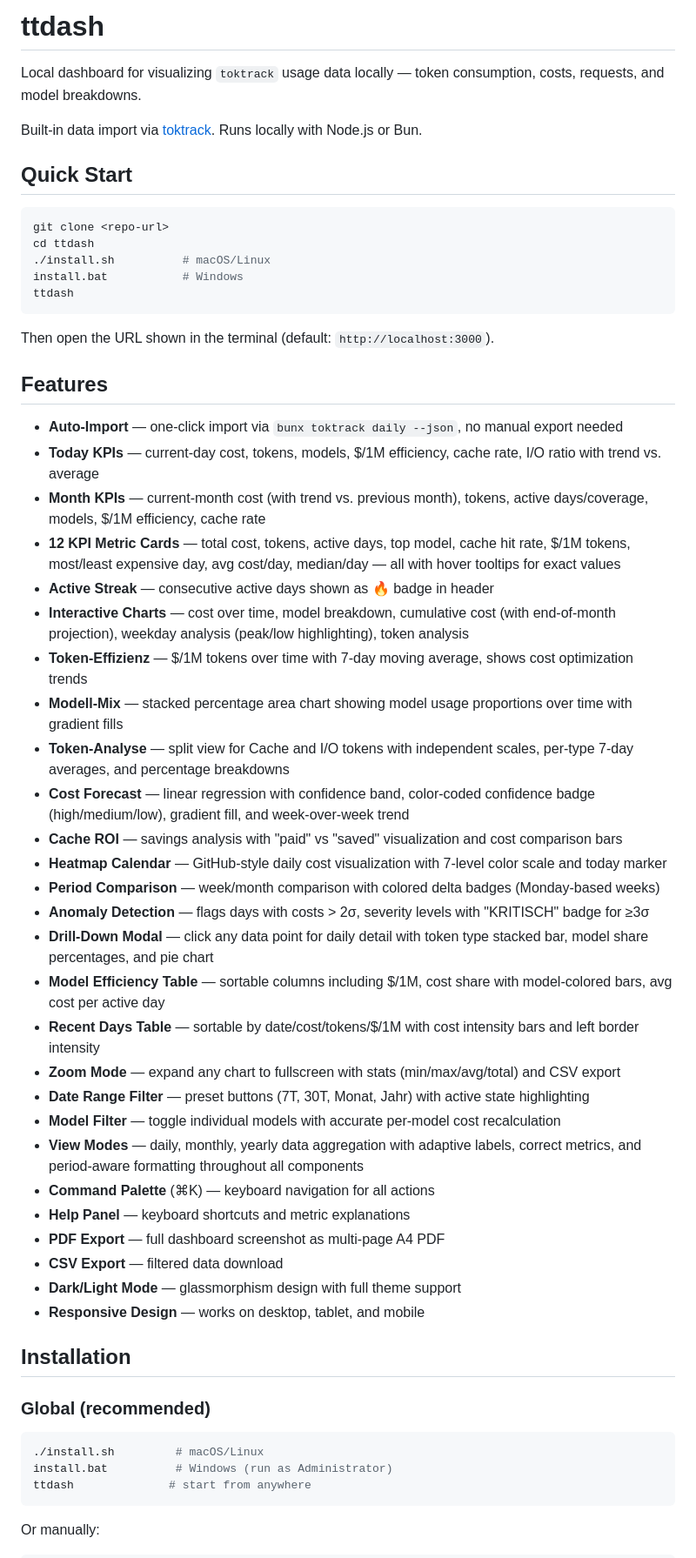
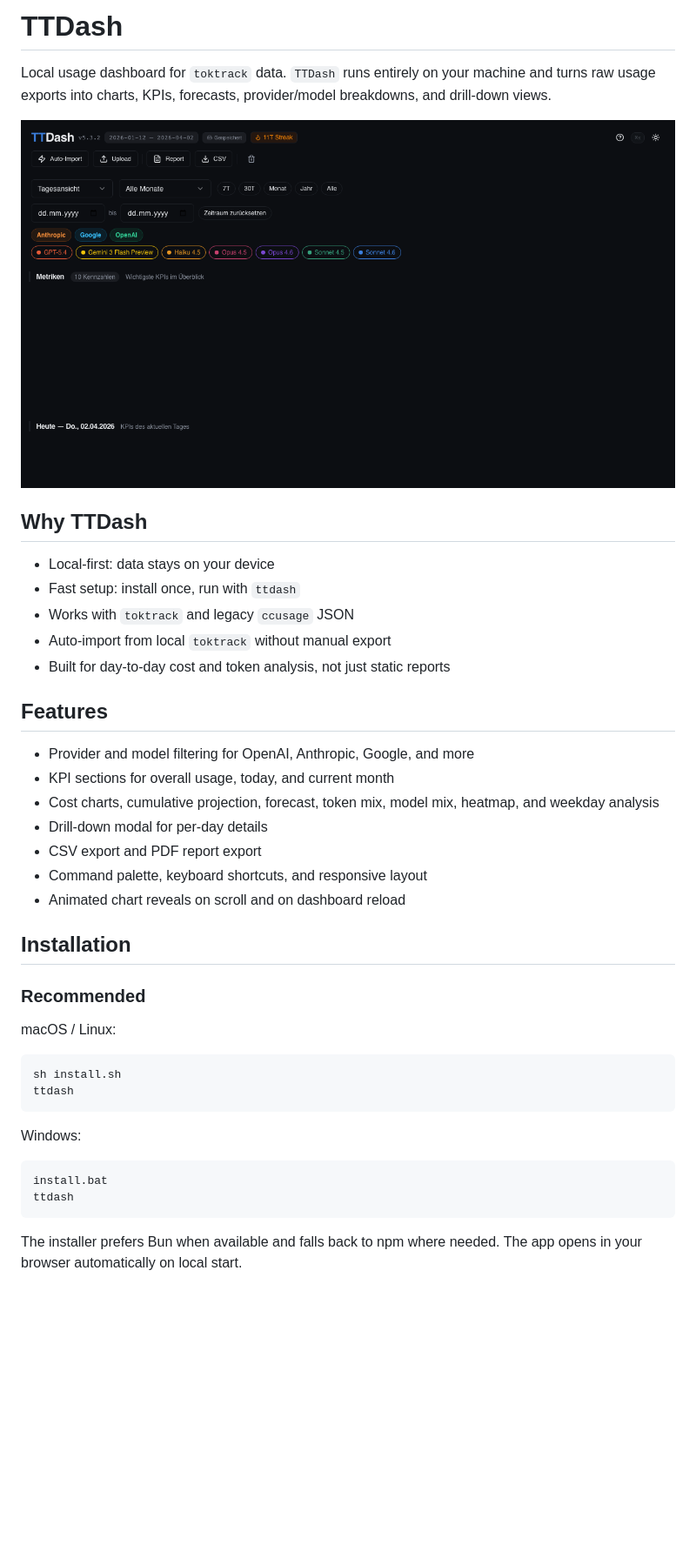
Before and after one commit to roastcodes/ttdash, a Markdown page: README.md, the part around one of its changes. Shown at 87% size. GitHub-like rendering; pictures changed too: docs/ttdash-dashboard.png (added); blank space fills up the shorter version.

Commit message:
Update README with GitHub-friendly overview

````diff
--- a/README.md
+++ b/README.md
@@ -1,60 +1,44 @@
-# ttdash
+# TTDash
 
-Local dashboard for visualizing `toktrack` usage data locally — token consumption, costs, requests, and model breakdowns.
+Local usage dashboard for `toktrack` data. `TTDash` runs entirely on your machine and turns raw usage exports into charts, KPIs, forecasts, provider/model breakdowns, and drill-down views.
 
-Built-in data import via [toktrack](https://github.com/mag123c/toktrack). Runs locally with Node.js or Bun.
+![TTDash dashboard screenshot](docs/ttdash-dashboard.png)
 
-## Quick Start
+## Why TTDash
+
+- Local-first: data stays on your device
+- Fast setup: install once, run with `ttdash`
+- Works with `toktrack` and legacy `ccusage` JSON
+- Auto-import from local `toktrack` without manual export
+- Built for day-to-day cost and token analysis, not just static reports
+
+## Features
+
+- Provider and model filtering for OpenAI, Anthropic, Google, and more
+- KPI sections for overall usage, today, and current month
+- Cost charts, cumulative projection, forecast, token mix, model mix, heatmap, and weekday analysis
+- Drill-down modal for per-day details
+- CSV export and PDF report export
+- Command palette, keyboard shortcuts, and responsive layout
+- Animated chart reveals on scroll and on dashboard reload
+
+## Installation
+
+### Recommended
+
+macOS / Linux:
 
 ```bash
-git clone <repo-url>
-cd ttdash
-./install.sh          # macOS/Linux
-install.bat           # Windows
+sh install.sh
 ttdash
 ```
 
-Then open the URL shown in the terminal (default: `http://localhost:3000`).
+Windows:
 
-## Features
-
-- **Auto-Import** — one-click import via `bunx toktrack daily --json`, no manual export needed
-- **Today KPIs** — current-day cost, tokens, models, $/1M efficiency, cache rate, I/O ratio with trend vs. average
-- **Month KPIs** — current-month cost (with trend vs. previous month), tokens, active days/coverage, models, $/1M efficiency, cache rate
-- **12 KPI Metric Cards** — total cost, tokens, active days, top model, cache hit rate, $/1M tokens, most/least expensive day, avg cost/day, median/day — all with hover tooltips for exact values
-- **Active Streak** — consecutive active days shown as 🔥 badge in header
-- **Interactive Charts** — cost over time, model breakdown, cumulative cost (with end-of-month projection), weekday analysis (peak/low highlighting), token analysis
-- **Token-Effizienz** — $/1M tokens over time with 7-day moving average, shows cost optimization trends
-- **Modell-Mix** — stacked percentage area chart showing model usage proportions over time with gradient fills
-- **Token-Analyse** — split view for Cache and I/O tokens with independent scales, per-type 7-day averages, and percentage breakdowns
-- **Cost Forecast** — linear regression with confidence band, color-coded confidence badge (high/medium/low), gradient fill, and week-over-week trend
-- **Cache ROI** — savings analysis with "paid" vs "saved" visualization and cost comparison bars
-- **Heatmap Calendar** — GitHub-style daily cost visualization with 7-level color scale and today marker
-- **Period Comparison** — week/month comparison with colored delta badges (Monday-based weeks)
-- **Anomaly Detection** — flags days with costs > 2σ, severity levels with "KRITISCH" badge for ≥3σ
-- **Drill-Down Modal** — click any data point for daily detail with token type stacked bar, model share percentages, and pie chart
-- **Model Efficiency Table** — sortable columns including $/1M, cost share with model-colored bars, avg cost per active day
-- **Recent Days Table** — sortable by date/cost/tokens/$/1M with cost intensity bars and left border intensity
-- **Zoom Mode** — expand any chart to fullscreen with stats (min/max/avg/total) and CSV export
-- **Date Range Filter** — preset buttons (7T, 30T, Monat, Jahr) with active state highlighting
-- **Model Filter** — toggle individual models with accurate per-model cost recalculation
-- **View Modes** — daily, monthly, yearly data aggregation with adaptive labels, correct metrics, and period-aware formatting throughout all components
-- **Command Palette** (⌘K) — keyboard navigation for all actions
-- **Help Panel** — keyboard shortcuts and metric explanations
-- **PDF Export** — full dashboard screenshot as multi-page A4 PDF
-- **CSV Export** — filtered data download
-- **Dark/Light Mode** — glassmorphism design with full theme support
-- **Responsive Design** — works on desktop, tablet, and mobile
-
-## Installation
-
-### Global (recommended)
-
-```bash
-./install.sh         # macOS/Linux
-install.bat          # Windows (run as Administrator)
-ttdash              # start from anywhere
+```bat
+install.bat
+ttdash
 ```
 
-Or manually:
+The installer prefers Bun when available and falls back to npm where needed. The app opens in your browser automatically on local start.
 
````
Also changed, not shown: other parts of README.md (+108 -78 lines).
